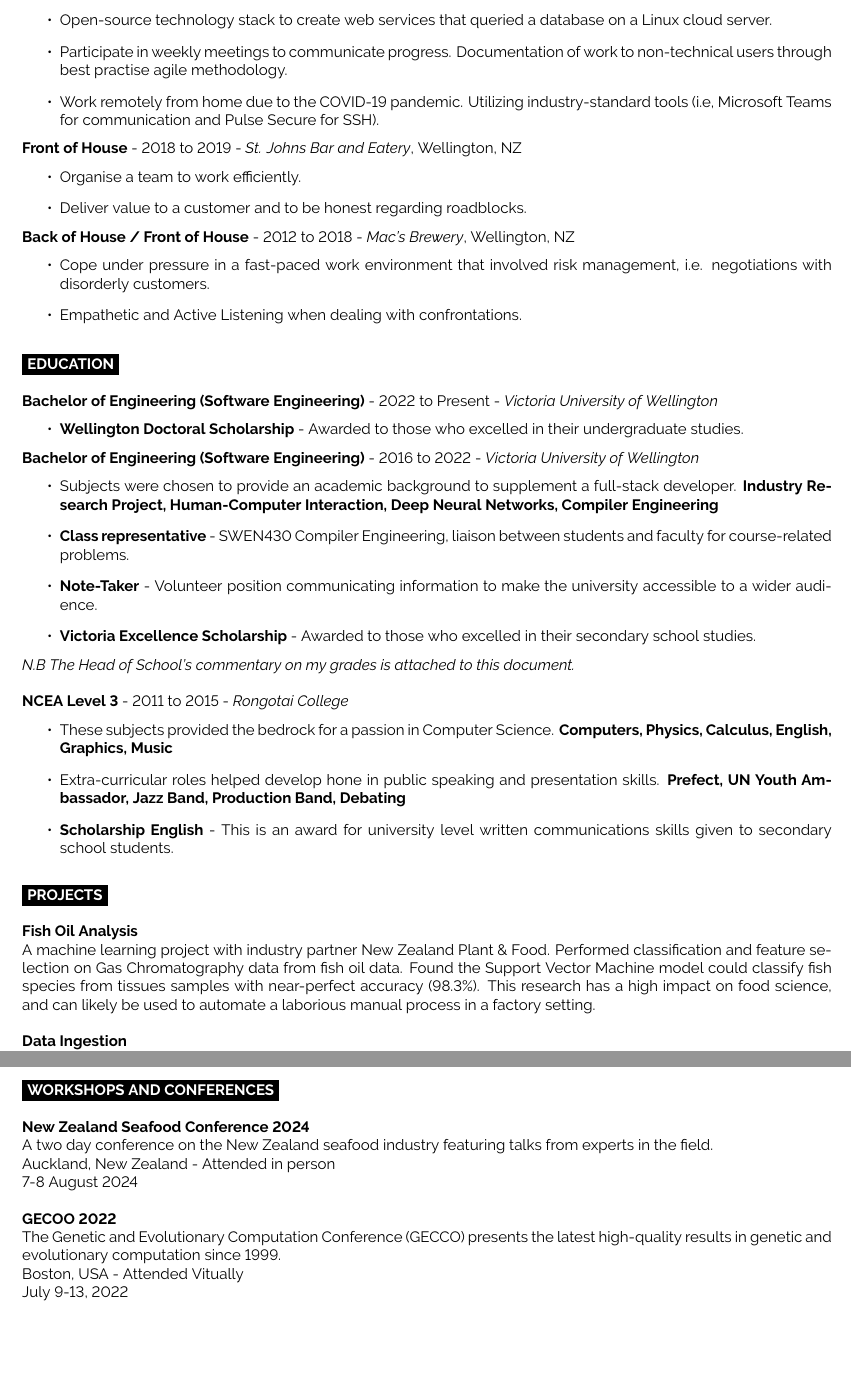
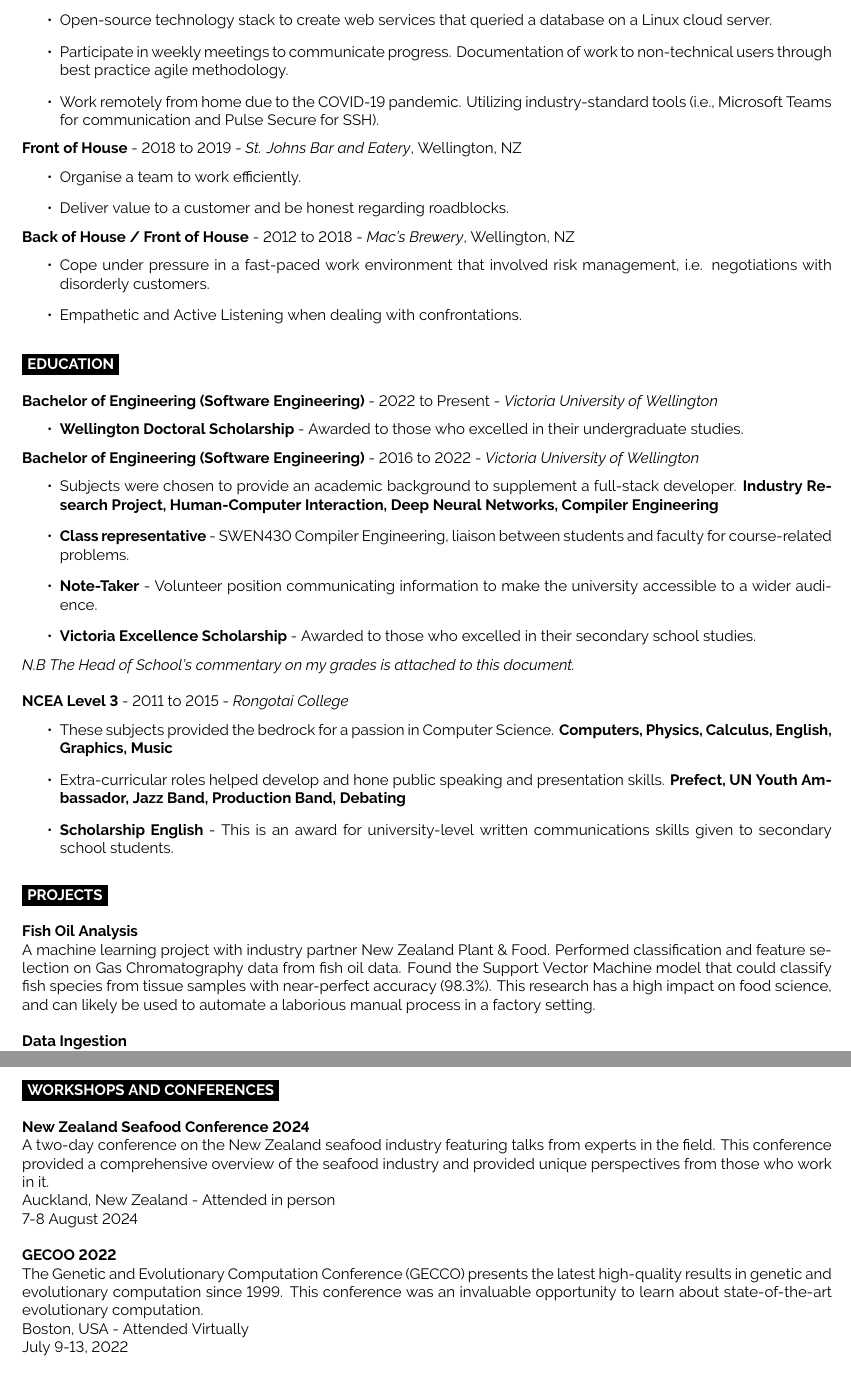
Before and after one commit to woodRock/improved-barnacle, a LaTeX CV (cv/cv.tex): two parts of pages 2 and 3 of 6, joined at a grey line, cut so that both start at the same text, the shorter picture padded with empty space. Compiled offline with XeLaTeX.

Commit message:
Update CV

```diff
--- a/cv/cv.tex
+++ b/cv/cv.tex
@@ -93,7 +93,7 @@ My goal is to leave the world a better place than I found it. I plan to bring th
     \item Web development using the iMIS Engagement Management System. Maintaining and developing new components that are dynamically generated from a database.
     \item Collaboration with marketing and design teams using an agile methodology to deliver effective products that meet user requirements.
     % \item Presentations and technical documentation to communicate the development process and facilitate future work easily.
-    % \item Working-remotely due to the renewed COVID-19 lockdowns. Utilizing industry-standard tools (i.e, Microsoft Teams, Microsoft Sharepoint and Github Projects)
+    % \item Working remotely due to the renewed COVID-19 lockdowns. Utilizing industry-standard tools (i.e, Microsoft Teams, Microsoft Sharepoint and GitHub Projects)
 \end{itemize}
 
 \textbf{Software Intern} - 2020 to 2024 - \emph{\href{https://niwa.co.nz/}{NIWA}} , Wellington, NZ
@@ -102,14 +102,14 @@ My goal is to leave the world a better place than I found it. I plan to bring th
     \item Open-source technology stack to create web services that queried a database on a Linux cloud server.
-    % \item Without previous expertise in Geo-Physics or Biology, Data Understanding was an important area of this work. We extracted requirements for software using the knowledge provided from other disciplines.
-    \item Participate in weekly meetings to communicate progress. Documentation of work to non-technical users through best practise agile methodology.
-    \item Work remotely from home due to the COVID-19 pandemic. Utilizing industry-standard tools (i.e, Microsoft Teams for communication and Pulse Secure for SSH).
+    % \item Without previous expertise in Geo-Physics or Biology, Data Understanding was an important area of this work. We extracted requirements for software using the knowledge provided by other disciplines.
+    \item Participate in weekly meetings to communicate progress. Documentation of work to non-technical users through best practice agile methodology.
+    \item Work remotely from home due to the COVID-19 pandemic. Utilizing industry-standard tools (i.e., Microsoft Teams for communication and Pulse Secure for SSH).
 \end{itemize}
 
 \textbf{Front of House} - 2018 to 2019 - \emph{\href{https://stjohnsbar.co.nz/}{St. Johns Bar and Eatery}}, Wellington, NZ
 \begin{itemize}
     % \item Upsell new products or promotions.
     \item Organise a team to work efficiently.
-    \item Deliver value to a customer and to be honest regarding roadblocks.
+    \item Deliver value to a customer and be honest regarding roadblocks.
 \end{itemize}
 
 \textbf{Back of House / Front of House} - 2012 to 2018 - \emph{\href{https://macsbrewbar.co.nz/}{Mac's Brewery}}, Wellington, NZ
@@ -145,8 +145,8 @@ My goal is to leave the world a better place than I found it. I plan to bring th
 \textbf{NCEA Level 3} - 2011 to 2015 - \emph{Rongotai College}
 \begin{itemize}
     \item These subjects provided the bedrock for a passion in Computer Science. \textbf{Computers, Physics, Calculus, English, Graphics, Music}
-    \item Extra-curricular roles helped develop hone in public speaking and presentation skills. \textbf{Prefect, UN Youth Ambassador, Jazz Band, Production Band, Debating}
-    \item \textbf{Scholarship English} - This is an award for university level written communications skills given to secondary school students.
+    \item Extra-curricular roles helped develop and hone public speaking and presentation skills. \textbf{Prefect, UN Youth Ambassador, Jazz Band, Production Band, Debating}
+    \item \textbf{Scholarship English} - This is an award for university-level written communications skills given to secondary school students.
 \end{itemize}
 
 %----------------------------------------------------------------------------------------
@@ -158,7 +158,7 @@ My goal is to leave the world a better place than I found it. I plan to bring th
 \cvsect{Projects}
 
 \textbf{Fish Oil Analysis} \\
-A machine learning project with industry partner New Zealand Plant \& Food. Performed classification and feature selection on Gas Chromatography data from fish oil data. Found the Support Vector Machine model could classify fish species from tissues samples with near-perfect accuracy (98.3\%). This research has a high impact on food science, and can likely be used to automate a laborious manual process in a factory setting. \\
+A machine learning project with industry partner New Zealand Plant \& Food. Performed classification and feature selection on Gas Chromatography data from fish oil data. Found the Support Vector Machine model that could classify fish species from tissue samples with near-perfect accuracy (98.3\%). This research has a high impact on food science, and can likely be used to automate a laborious manual process in a factory setting. \\
 
 \textbf{\href{https://github.com/woodRock/psychic-invention}{Data Ingestion}} \\
 Ingesting multiple datasets into the \href{https://nzodn.nz/}{NZODN portal}. This is an open-source technology stack that implements OGC standards. It uses tools such as GeoServer to provide web services to display maps, and GeoNetwork as a CMS for a metadata catalogue. We configure the software to use a Postgres database storing geospatial data. \\
@@ -196,16 +196,15 @@ An advent calendar of programming puzzles that are language agnostic. The functi
 
 \textbf{New Zealand Seafood Conference 2024} \\
 % TODO [ ] - Finish this
-A two day conference on the New Zealand seafood industry featuring talks from experts in the field. \\
+A two-day conference on the New Zealand seafood industry featuring talks from experts in the field. This conference provided a comprehensive overview of the seafood industry and provided unique perspectives from those who work in it. \\
 Auckland, New Zealand - Attended in person \\
 7-8 August 2024 \\
 
 \textbf{GECOO 2022} \\
 % TODO [ ] - Finish this
-The Genetic and Evolutionary Computation Conference (GECCO) presents the latest high-quality results in genetic and evolutionary computation since 1999. \\
-Boston, USA - Attended Vitually \\
+The Genetic and Evolutionary Computation Conference (GECCO) presents the latest high-quality results in genetic and evolutionary computation since 1999. This conference was an invaluable opportunity to learn about state-of-the-art evolutionary computation.\\
+Boston, USA - Attended Virtually \\
 July 9-13, 2022 \\
 
 \textbf{EvoStar 2022} \\
 % TODO [ ] - Finish this
-The Leading European Event on Bio‑Inspired Computation.\\
```
Also changed, not shown: cv/cv.pdf, cv/cv.tex (37 more changed lines), 2 other files.
